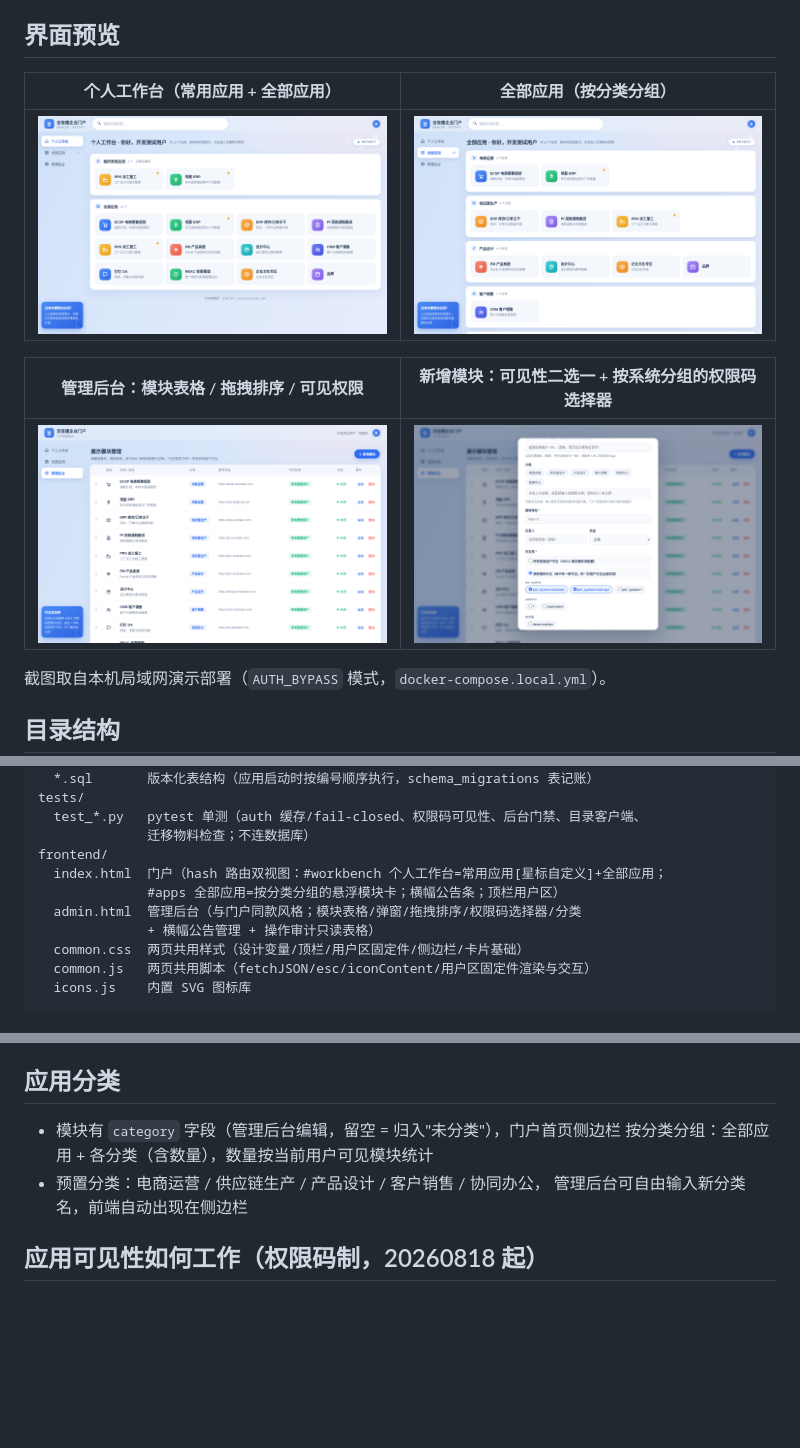
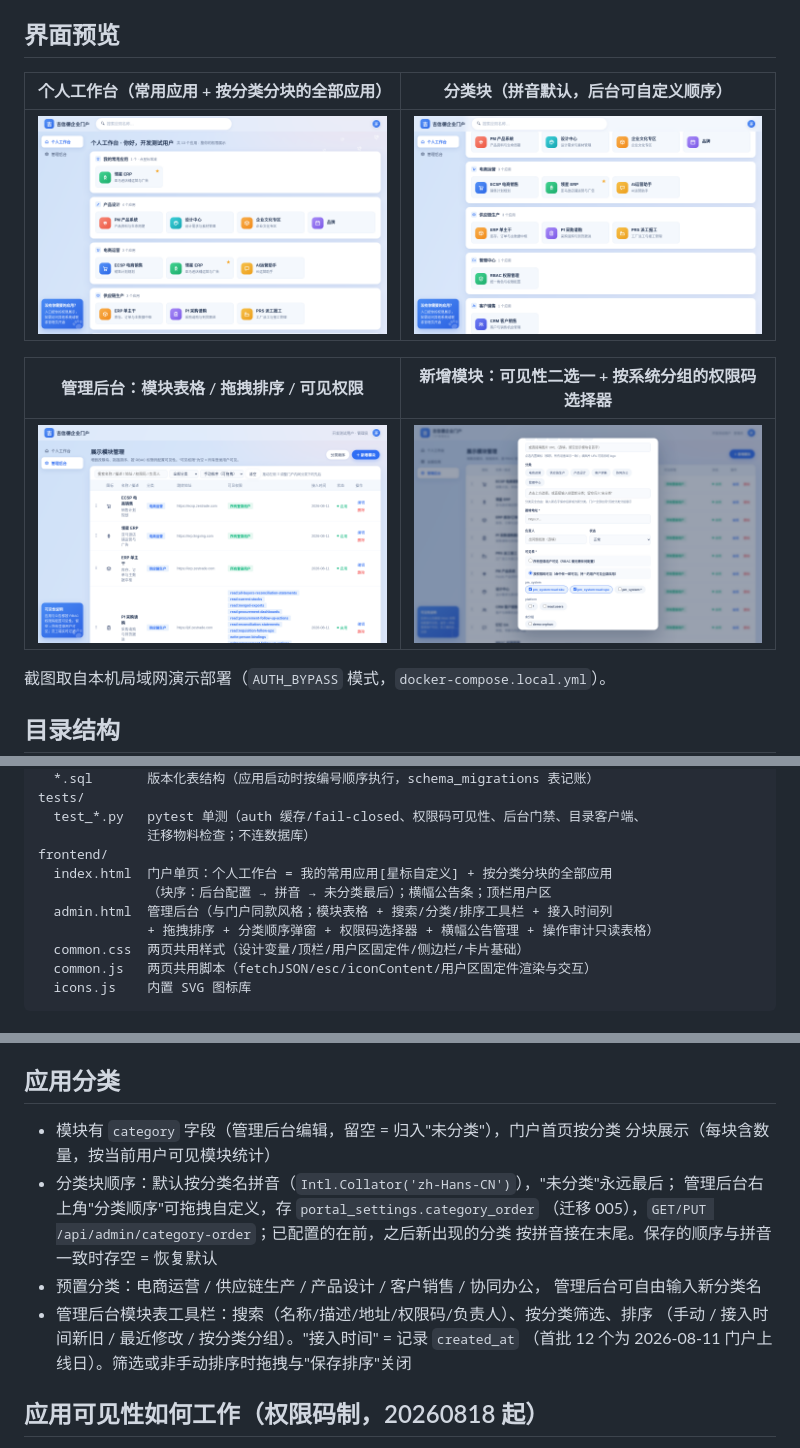
Before and after one commit to xujiaxuan7722/portal_zestrade, a Markdown page: README.md, 3 parts joined by grey strips. Rendered like a GitHub page; pictures changed too: docs/screenshots/admin-modules.png, docs/screenshots/portal-apps.png, docs/screenshots/portal-workbench.png; blank space fills up the shorter version.

```diff
--- a/README.md
+++ b/README.md
@@ -15,5 +15,5 @@
 
 ## 界面预览
 
-| 个人工作台（常用应用 + 全部应用） | 全部应用（按分类分组） |
+| 个人工作台（常用应用 + 按分类分块的全部应用） | 分类块（拼音默认，后台可自定义顺序） |
 |---|---|
@@ -41,10 +41,10 @@ tests/
   test_*.py   pytest 单测（auth 缓存/fail-closed、权限码可见性、后台门禁、目录客户端、
               迁移物料检查；不连数据库）
 frontend/
-  index.html  门户（hash 路由双视图：#workbench 个人工作台=常用应用[星标自定义]+全部应用；
-              #apps 全部应用=按分类分组的悬浮模块卡；横幅公告条；顶栏用户区）
-  admin.html  管理后台（与门户同款风格；模块表格/弹窗/拖拽排序/权限码选择器/分类
-              + 横幅公告管理 + 操作审计只读表格）
+  index.html  门户单页：个人工作台 = 我的常用应用[星标自定义] + 按分类分块的全部应用
+              （块序：后台配置 → 拼音 → 未分类最后）；横幅公告条；顶栏用户区
+  admin.html  管理后台（与门户同款风格；模块表格 + 搜索/分类/排序工具栏 + 接入时间列
+              + 拖拽排序 + 分类顺序弹窗 + 权限码选择器 + 横幅公告管理 + 操作审计只读表格）
   common.css  两页共用样式（设计变量/顶栏/用户区固定件/侧边栏/卡片基础）
   common.js   两页共用脚本（fetchJSON/esc/iconContent/用户区固定件渲染与交互）
   icons.js    内置 SVG 图标库
@@ -90,10 +90,17 @@ pip install -r requirements-dev.txt && pytest
 
 ## 应用分类
 
-- 模块有 `category` 字段（管理后台编辑，留空 = 归入"未分类"），门户首页侧边栏
-  按分类分组：全部应用 + 各分类（含数量），数量按当前用户可见模块统计
+- 模块有 `category` 字段（管理后台编辑，留空 = 归入"未分类"），门户首页按分类
+  分块展示（每块含数量，按当前用户可见模块统计）
+- 分类块顺序：默认按分类名拼音（`Intl.Collator('zh-Hans-CN')`），"未分类"永远最后；
+  管理后台右上角"分类顺序"可拖拽自定义，存 `portal_settings.category_order`
+  （迁移 005），`GET/PUT /api/admin/category-order`；已配置的在前，之后新出现的分类
+  按拼音接在末尾。保存的顺序与拼音一致时存空 = 恢复默认
 - 预置分类：电商运营 / 供应链生产 / 产品设计 / 客户销售 / 协同办公，
-  管理后台可自由输入新分类名，前端自动出现在侧边栏
+  管理后台可自由输入新分类名
+- 管理后台模块表工具栏：搜索（名称/描述/地址/权限码/负责人）、按分类筛选、排序
+  （手动 / 接入时间新旧 / 最近修改 / 按分类分组）。"接入时间" = 记录 `created_at`
+  （首批 12 个为 2026-08-11 门户上线日）。筛选或非手动排序时拖拽与"保存排序"关闭
 
 ## 应用可见性如何工作（权限码制，20260818 起）
 
```
Also changed, not shown: other parts of README.md (+1 -1 lines), 7 other files.
